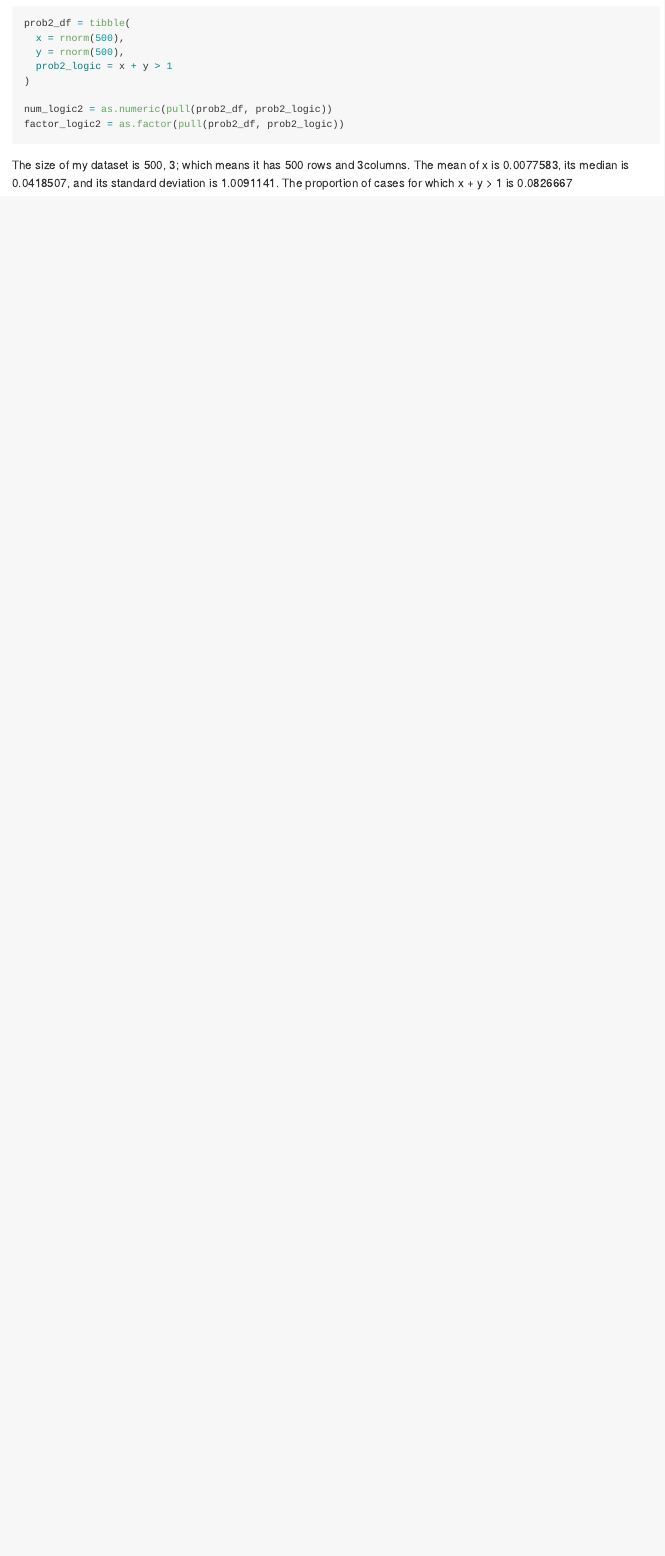
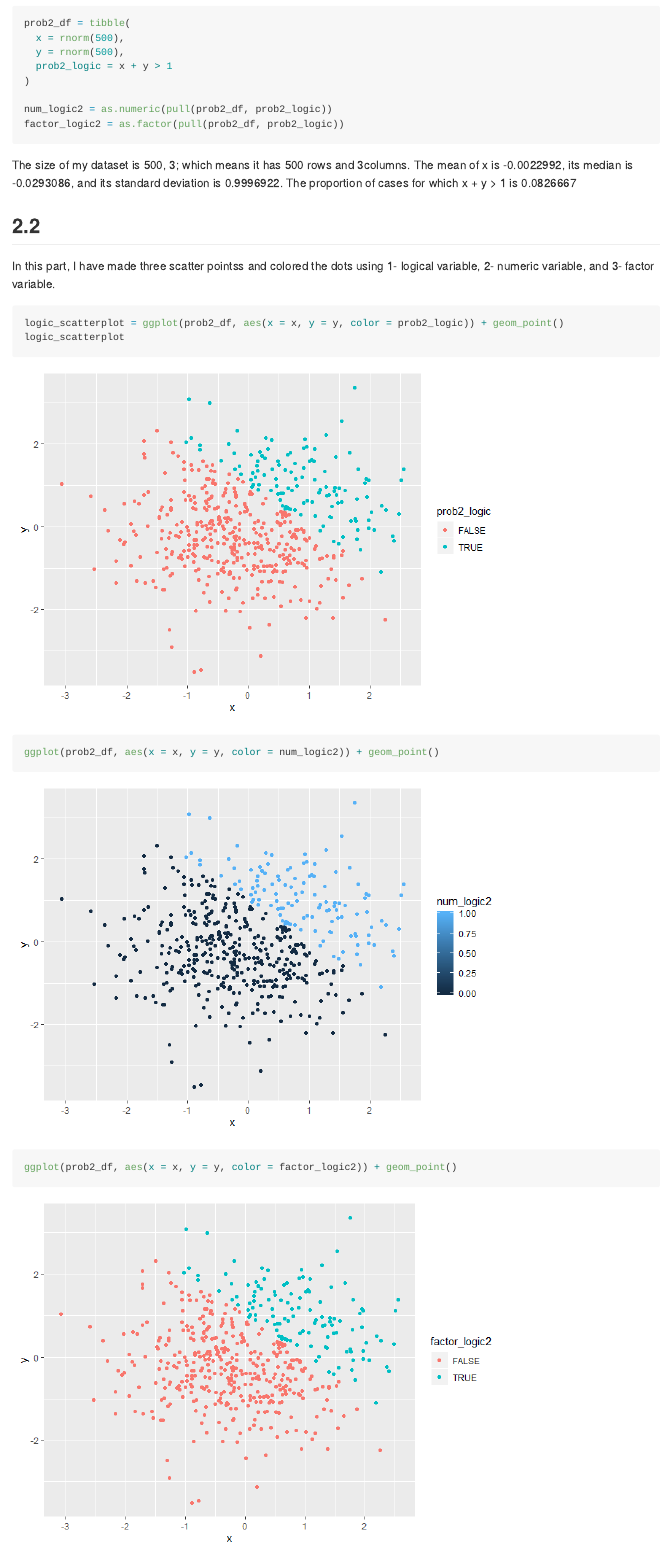
Before and after one commit to Akbarnejadhn/p8105_hw1_ha2546, an R Markdown document (p8105_hw1_ha2546.Rmd): the page in a window 1100 px wide, from 2150 px down. The pictures show the output file p8105_hw1_ha2546.md that the author committed with the source, drawn offline in the style of GitHub.

Commit message:
In this commit, I have dealed with plotting.

````diff
--- a/p8105_hw1_ha2546.Rmd
+++ b/p8105_hw1_ha2546.Rmd
@@ -80,4 +80,11 @@ factor_logic2 = as.factor(pull(prob2_df, prob2_logic))
 The size of my dataset is `r dim(prob2_df)`; which means it has `r nrow(prob2_df)` rows and `r ncol(prob2_df)`columns. The mean of x is `r mean(pull(prob2_df, x))`, its median is `r median(pull(prob2_df, x))`, and its standard deviation is `r sd(pull(prob2_df, x))`. The proportion of cases for which x + y > 1 is `r length(which (num_logic2 == 1)) / (nrow(prob2_df) * ncol(prob2_df))`
 
 ## 2.2
-In this part, I have made three scattered plots and colored the dots using 1- logical variable, 2- numeric variable, and 3- factor variable.
+In this part, I have made three scatter pointss and colored the dots using 1- logical variable, 2- numeric variable, and 3- factor variable.
+
+```{r}
+
+logic_scatterplot = ggplot(prob2_df, aes(x = x, y = y, color = prob2_logic)) + geom_point()
+logic_scatterplot
+ggplot(prob2_df, aes(x = x, y = y, color = num_logic2)) + geom_point()
+ggplot(prob2_df, aes(x = x, y = y, color = factor_logic2)) + geom_point()
````
Also changed, not shown: logic_scatterplot2.pdf (added), p8105_hw1_ha2546.md, p8105_hw1_ha2546_files/figure-gfm/unnamed-chunk-5-1.png (added), p8105_hw1_ha2546_files/figure-gfm/unnamed-chunk-5-2.png (added), p8105_hw1_ha2546_files/figure-gfm/unnamed-chunk-5-3.png (added), p8105_hw1_ha2546.Rmd (7 more changed lines).
